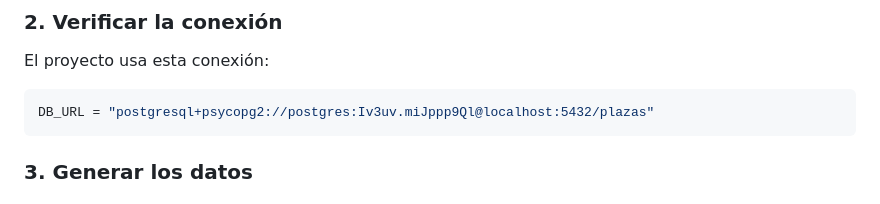
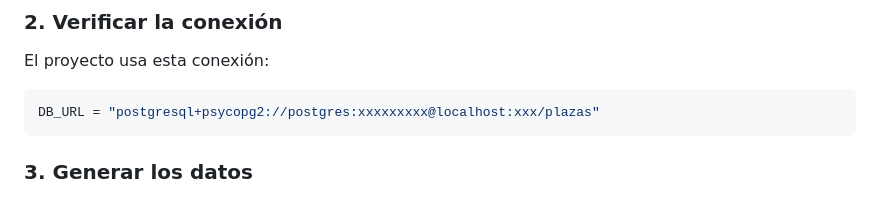
Before and after one commit to lescnte/nomina-educativa, a Markdown page: README.md, the part around the change. GitHub-like rendering.

Commit message:
Update README.md
Borrado de claves.

````diff
--- a/README.md
+++ b/README.md
@@ -49,7 +49,7 @@ pip install -r requirements.txt
 El proyecto usa esta conexión:
 
 ```python
-DB_URL = "postgresql+psycopg2://postgres:Iv3uv.miJppp9Ql@localhost:5432/plazas"
+DB_URL = "postgresql+psycopg2://postgres:xxxxxxxxx@localhost:xxx/plazas"
 ```
 
 ### 3. Generar los datos
````
